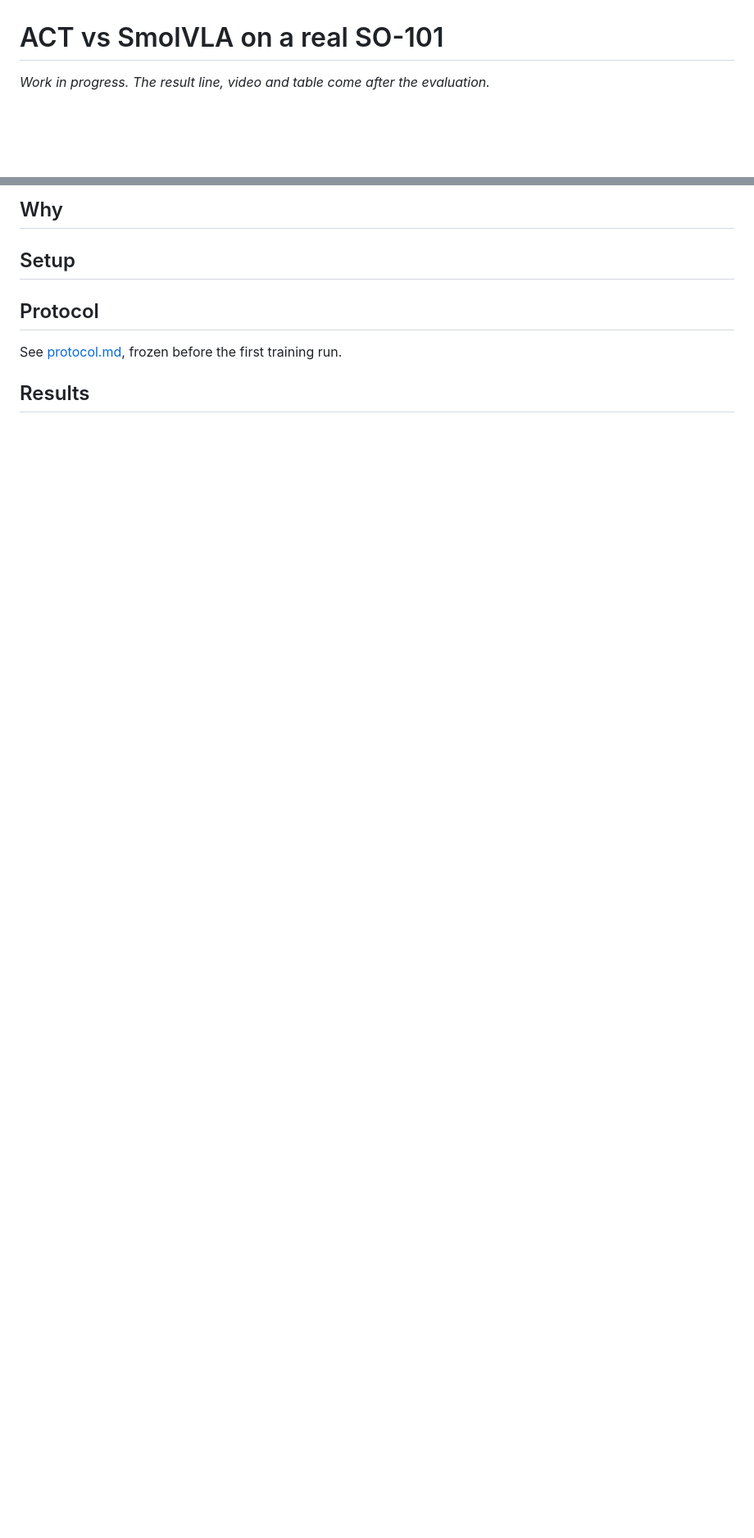
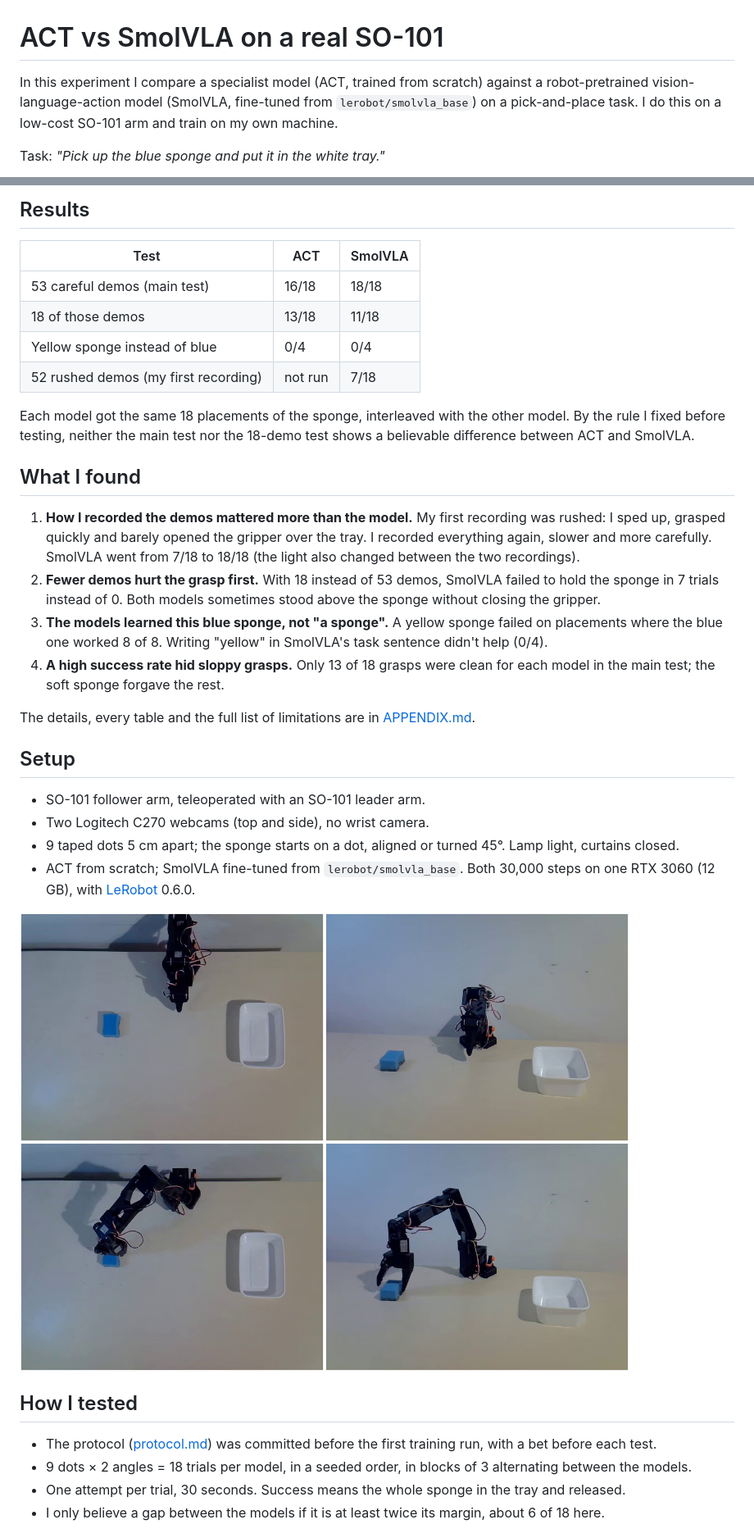
Before and after one commit to LETOET/so101-project, a Markdown page: README.md, 2 parts joined by grey strips. Shown at 82% size. GitHub-like rendering; pictures changed too: media/camera_views.jpg (added); blank space fills up the shorter version.

Commit message:
Short README with appendix; add photos; code trial 2 as G

```diff
--- a/README.md
+++ b/README.md
@@ -1,5 +1,8 @@
 # ACT vs SmolVLA on a real SO-101
 
-*Work in progress. The result line, video and table come after the evaluation.*
+In this experiment I compare a specialist model (ACT, trained from scratch) against a robot-pretrained
+vision-language-action model (SmolVLA, fine-tuned from `lerobot/smolvla_base`) on a pick-and-place task. I do this on
+a low-cost SO-101 arm and train on my own machine.
 
+Task: *"Pick up the blue sponge and put it in the white tray."*
 
@@ -9,15 +12,44 @@
 
-## Why
+## Results
 
-<!-- Half a page: which bottleneck this probes (does robot pretraining pay off when the body matches?). -->
+| Test | ACT | SmolVLA |
+|---|---|---|
+| 53 careful demos (main test) | 16/18 | 18/18 |
+| 18 of those demos | 13/18 | 11/18 |
+| Yellow sponge instead of blue | 0/4 | 0/4 |
+| 52 rushed demos (my first recording) | not run | 7/18 |
+
+Each model got the same 18 placements of the sponge, interleaved with the other model. By the rule I fixed before
+testing, neither the main test nor the 18-demo test shows a believable difference between ACT and SmolVLA.
+
+## What I found
+
+1. **How I recorded the demos mattered more than the model.** My first recording was rushed: I sped up, grasped
+   quickly and barely opened the gripper over the tray. I recorded everything again, slower and more carefully.
+   SmolVLA went from 7/18 to 18/18 (the light also changed between the two recordings).
+2. **Fewer demos hurt the grasp first.** With 18 instead of 53 demos, SmolVLA failed to hold the sponge in 7 trials
+   instead of 0. Both models sometimes stood above the sponge without closing the gripper.
+3. **The models learned this blue sponge, not "a sponge".** A yellow sponge failed on placements where the blue one
+   worked 8 of 8. Writing "yellow" in SmolVLA's task sentence didn't help (0/4).
+4. **A high success rate hid sloppy grasps.** Only 13 of 18 grasps were clean for each model in the main test; the
+   soft sponge forgave the rest.
+
+The details, every table and the full list of limitations are in [APPENDIX.md](APPENDIX.md).
 
 ## Setup
 
-<!-- Hardware list, scene photo, cameras, 54 demos, the exact task sentence. -->
+- SO-101 follower arm, teleoperated with an SO-101 leader arm.
+- Two Logitech C270 webcams (top and side), no wrist camera.
+- 9 taped dots 5 cm apart; the sponge starts on a dot, aligned or turned 45°. Lamp light, curtains closed.
+- ACT from scratch; SmolVLA fine-tuned from `lerobot/smolvla_base`. Both 30,000 steps on one RTX 3060 (12 GB),
+  with [LeRobot](https://github.com/huggingface/lerobot) 0.6.0.
 
-## Protocol
+![What the robot sees: top and side camera, at the start and at the grasp](media/camera_views.jpg)
 
-See [protocol.md](protocol.md), frozen before the first training run.
+## How I tested
 
-## Results
+- The protocol ([protocol.md](protocol.md)) was committed before the first training run, with a bet before each test.
+- 9 dots × 2 angles = 18 trials per model, in a seeded order, in blocks of 3 alternating between the models.
+- One attempt per trial, 30 seconds. Success means the whole sponge in the tray and released.
+- I only believe a gap between the models if it is at least twice its margin, about 6 of 18 here.
 
```
Also changed, not shown: other parts of README.md (+20 -7 lines), APPENDIX.md (added, +227 -0 lines), media/setup.jpg (added), media/task_end.jpg (added), media/task_start.jpg (added), 1 other file.
